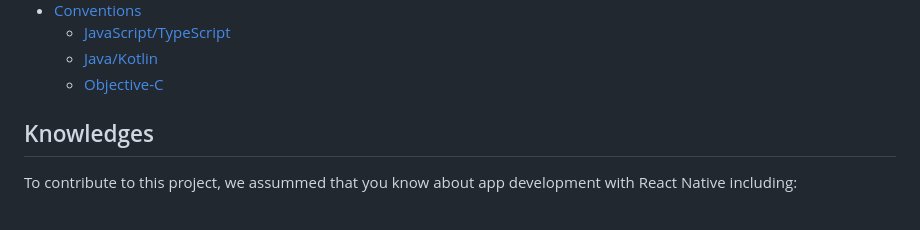
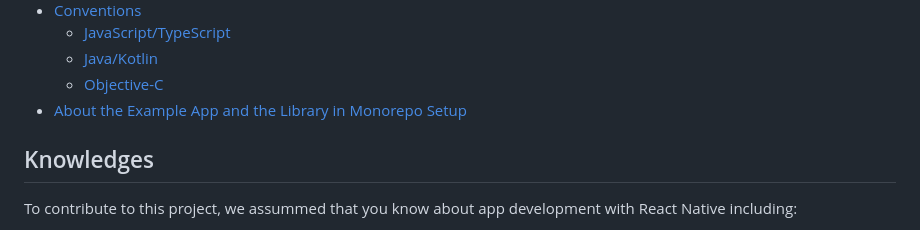
Before and after one commit to RakaDoank/ping-react-native, a Markdown page: CONTRIBUTING.md, the part around the change. Drawn GitHub-style.

```diff
--- a/CONTRIBUTING.md
+++ b/CONTRIBUTING.md
@@ -17,6 +17,7 @@ Thank you for your support to this library. This documentation will help you how
   - [JavaScript/TypeScript](#javascripttypescript)
   - [Java/Kotlin](#javakotlin)
   - [Objective-C](#objective-c)
+- [About the Example App and the Library in Monorepo Setup](#about-the-example-app-and-the-library-in-monorepo-setup)
 
 ## Knowledges
 To contribute to this project, we assummed that you know about app development with React Native including:
```
